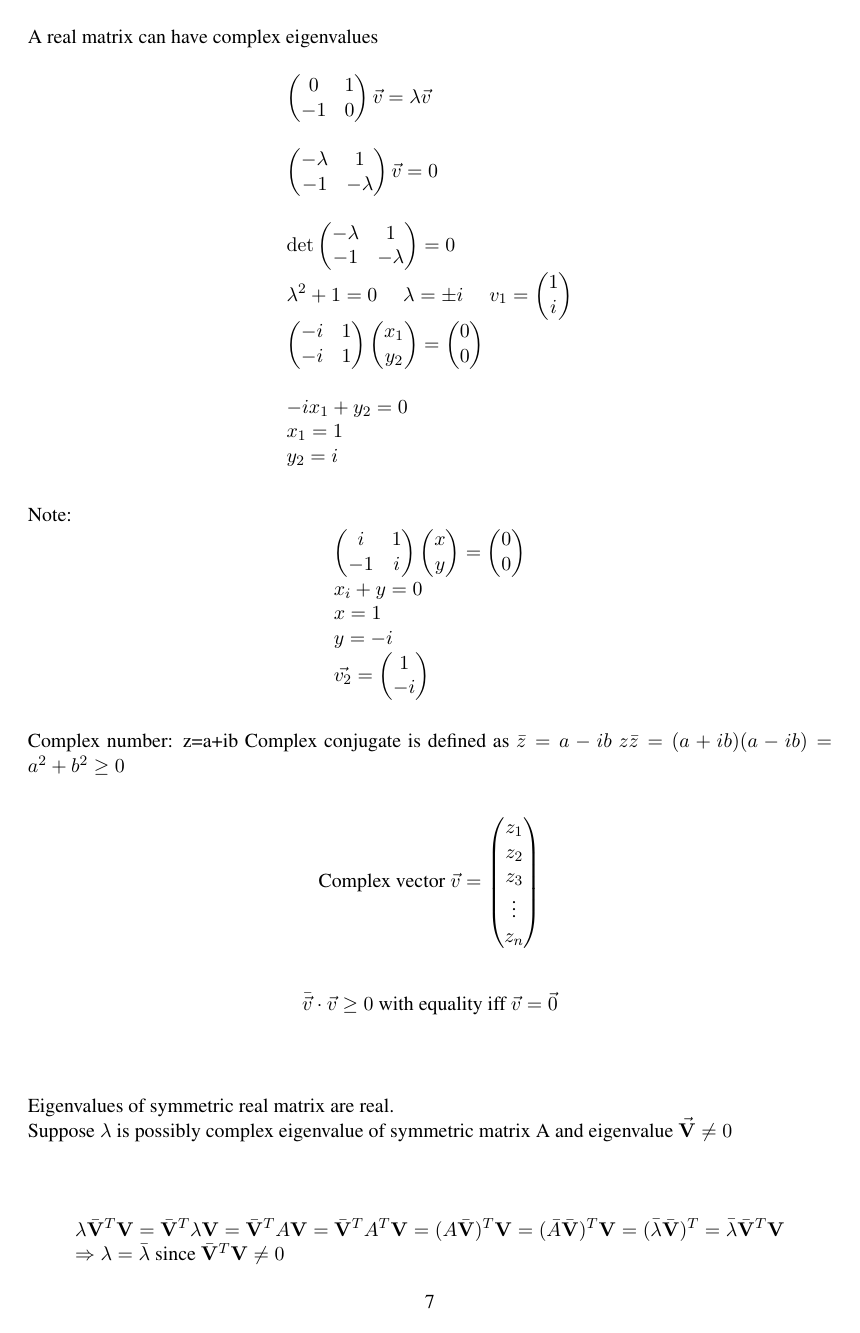
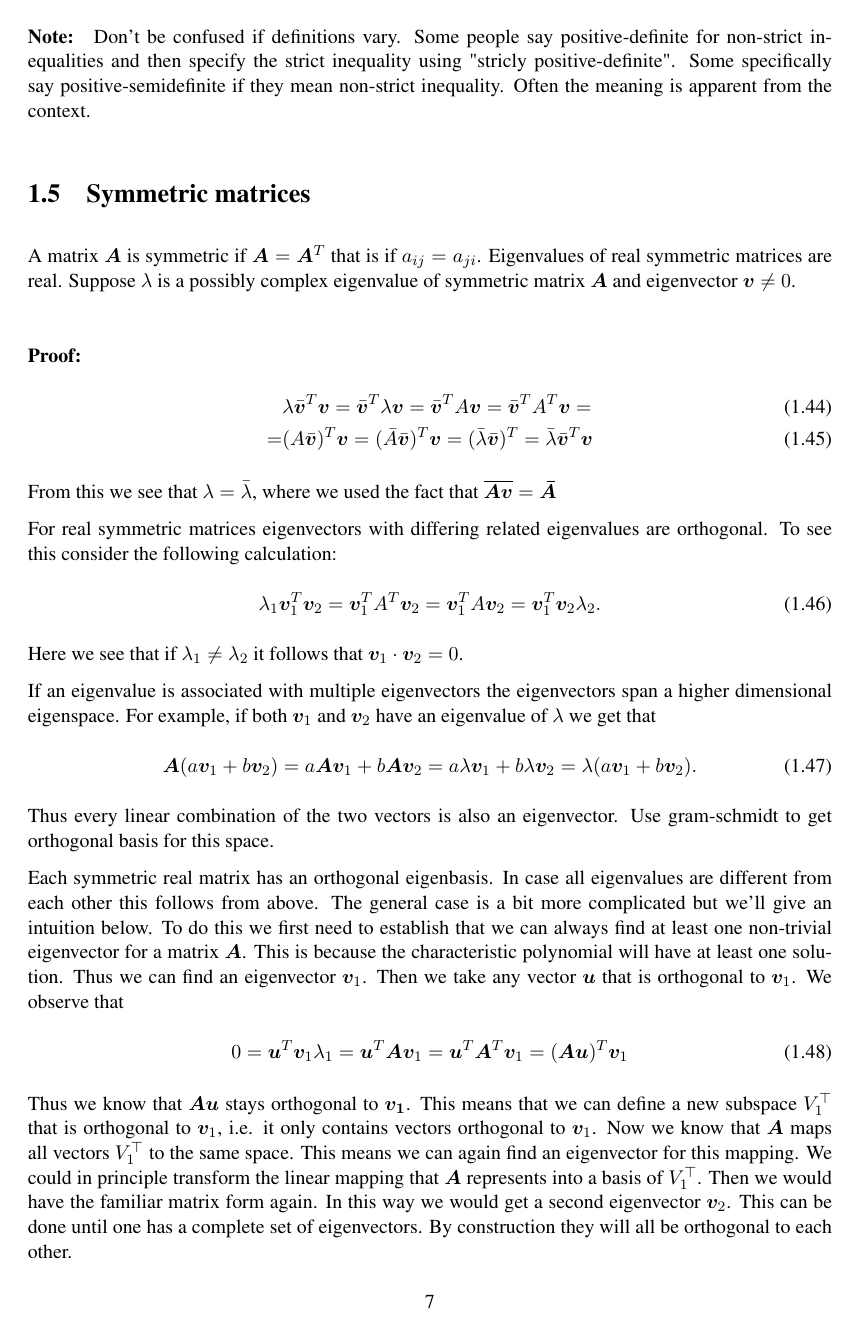
Before and after one commit to renzph/basic-methods-data-analysis-notes, a LaTeX thesis (main.tex, which reads la-basics.tex): page 9 of 43. Compiled offline with pdfLaTeX.

Commit message:
"removed stray content"

```diff
--- a/la-basics.tex
+++ b/la-basics.tex
@@ -432,2 +446,52 @@ semi-definite $\Rightarrow$ %unique but not minimum
+\paragraph{Note:} Don't be confused if definitions vary. Some people say positive-definite for non-strict inequalities and then
+specify the strict inequality using "stricly positive-definite". Some specifically say positive-semidefinite if they mean non-strict inequality.
+Often the meaning is apparent from the context.
+
+\section{Symmetric matrices}
+A matrix $\bm{A}$ is symmetric if $\bm{A} = \bm{A}^T$ that is if $a_{ij} = a_{ji}$.
+Eigenvalues of real symmetric matrices are real.
+Suppose $\lambda$ is a possibly complex eigenvalue of symmetric matrix $\bm{A}$ and eigenvector $\bm{v} \neq 0$.
+
+\paragraph{Proof:}
+\begin{align}
+      &\lambda {\bar{\bm{v}}}^T \bm{v}   = \bar{\bm{v}}^T \lambda \bm{v} = \bar{\bm{v}}^T A\bm{v} = \bar{\bm{v}}^T A^T \bm{v}  =         \\
+     =&(A\bar{\bm{v}})^T \bm{v}       = (\bar{A}\bar{\bm{v}})^T \bm{v} = (\bar{\lambda}\bar{\bm{v}})^T = \bar{\lambda}\bar{\bm{v}}^T \bm{v}
+\end{align}
+From this we see that $\lambda = \bar{\lambda}$, where we used the fact that $\overline{\bm{Av}} = \bm{\bar{A}}$
+
+For real symmetric matrices eigenvectors with differing related eigenvalues are orthogonal.
+To see this consider the following calculation:
+\begin{align}
+    \lambda_{1} \bm{v}_1^T \bm{v}_2 = \bm{v}_1^T A^T \bm{v}_2 = \bm{v}_1^T A \bm{v}_2 = \bm{v}_1^T \bm{v}_2 \lambda_{2}.
+\end{align}
+Here we see that if $\lambda_{1} \neq \lambda_{2}$ it follows that $\bm{v}_1 \cdot \bm{v}_2 = 0$.
+
+If an eigenvalue is associated with multiple eigenvectors the eigenvectors span a higher dimensional eigenspace. For example, if both
+$\bm{v}_1$ and $\bm{v}_2$ have an eigenvalue of $\lambda$ we get that
+\begin{align}
+    \bm{A}(a\bm{v}_1+b\bm{v}_2)=a\bm{A}\bm{v}_1+ b \bm{A}\bm{v}_2=a\lambda\bm{v}_1+b\lambda\bm{v}_2= \lambda(a\bm{v}_1+b\bm{v}_2).
+\end{align}
+Thus every linear combination of the two vectors is also an eigenvector.
+Use gram-schmidt to get orthogonal basis for this space.
+
+Each symmetric real matrix has an orthogonal eigenbasis.
+In case all eigenvalues are different from each other this follows from above.
+The general case is a bit more complicated but we'll give an intuition below.
+To do this we first need to establish that we can always find at least one non-trivial eigenvector
+for a matrix $\bm{A}$. This is because the characteristic polynomial will have at least one solution.
+Thus we can find an eigenvector $\bm{v}_1$. Then we take any vector $\bm{u}$ that is orthogonal to $\bm{v}_1$.
+We observe that
+\begin{align}
+   0 = \bm{u}^T\bm{v}_1 \lambda_1 = \bm{u}^T\bm{Av}_1  = \bm{u}^T\bm{A}^T\bm{v}_1  = (\bm{A}\bm{u})^T\bm{v}_1
+\end{align}
+Thus we know that $\bm{Au}$ stays orthogonal to $\bm{v_1}$.
+This means that we can define a new subspace $V_1^\top$ that is orthogonal to $\bm{v}_1$, i.e. it only contains vectors orthogonal
+to $\bm{v}_1$.
+Now we know that $\bm{A}$ maps all vectors $V_1^\top$ to the same space.
+This means we can again find an eigenvector for this mapping.
+We could in principle transform the linear mapping that $\bm{A}$ represents into a basis of $V_1^\top$.
+Then we would have the familiar matrix form again.
+In this way we would get a second eigenvector $\bm{v}_2$.
+This can be done until one has a complete set of eigenvectors. By construction they will all be orthogonal to each other.
 
 
@@ -450,110 +498,2 @@ semi-definite $\Rightarrow$ %unique but not minimum
-    A real matrix can have complex eigenvalues
-    \begin{equation*}
-    \begin{array}{l}
-      \begin{pmatrix}
-          0 & 1 \\
-          -1 & 0
-      \end{pmatrix}
-      \Vec{v} = \lambda\Vec{v}\\
-      \\
-      \begin{pmatrix}
-          -\lambda & 1 \\
-          -1 & -\lambda
-      \end{pmatrix}
-      \Vec{v} =0\\
-      \\
-      \det
-      \begin{pmatrix}
-          -\lambda & 1 \\
-          -1 & -\lambda
-      \end{pmatrix}
-      =0\\
-      \lambda^2+1=0
-      \hspace{0.5cm}
-      \lambda = \pm i
-      \hspace{0.5cm}
-      v_{1}=
-      \begin{pmatrix}
-          1 \\
-          i
-      \end{pmatrix}\\
-      \vspace{0.5cm}
-      \begin{pmatrix}
-          -i & 1 \\
-          -i & 1
-      \end{pmatrix}
-      \begin{pmatrix}
-          x_{1} \\
-          y_{2}
-      \end{pmatrix}
-      =
-      \begin{pmatrix}
-          0 \\
-          0
-      \end{pmatrix}\\
-      -ix_{1}+y_{2} =0\\
-      x_{1} =1\\
-      y_{2} =i
-    \end{array}
-    \end{equation*}
 
 
-    Note:
-    \begin{equation*}
-      \begin{array}{l}
-        \begin{pmatrix}
-            i & 1 \\
-            -1 & i
-        \end{pmatrix}
-        \begin{pmatrix}
-            x \\
-            y
-        \end{pmatrix}
-        =
-        \begin{pmatrix}
-            0 \\
-            0
-        \end{pmatrix}\\
-        x_{i}+y =0 \\
-        x=1\\
-        y=-i\\
-        \Vec{v_{2}} =
-        \begin{pmatrix}
-          1 \\
-          -i
-        \end{pmatrix}\\
-      \end{array}
-    \end{equation*}
-
-    Complex number: z=a+ib
-    Complex conjugate is defined as $\bar{z}=a-ib$
-    $z\bar{z} = (a+ib)(a-ib) = a^2 + b^2 \geq 0$
-
-    \begin{equation*}
-      \begin{array}{l}
-      \text{Complex vector  } \Vec{v}=
-        \begin{pmatrix}
-            z_{1} \\
-            z_{2} \\
-            z_{3} \\
-            \vdots \\
-            z_{n}
-        \end{pmatrix}
-      \end{array}
-    \end{equation*}
-
-    \begin{center}
-        $\bar{\Vec{v}} \cdot \Vec{v} \geq 0$ with equality iff $\Vec{v} = \Vec{0}$
-    \end{center}
-    \vspace{20px}
-
-    Eigenvalues of symmetric real matrix are real. \\
-    Suppose $\lambda$ is possibly complex eigenvalue of symmetric matrix A and eigenvalue $\Vec{\mathbf{V}} \neq 0$
-    \vspace{10px}
-
-    \begin{equation*}
-      \begin{array}{l}
-        \lambda \bar{\mathbf{V}}^T \mathbf{V} = \bar{\mathbf{V}}^T \lambda \mathbf{V} = \bar{\mathbf{V}}^T A\mathbf{V} = \bar{\mathbf{V}}^T A^T \mathbf{V} = (A\bar{\mathbf{V}})^T \mathbf{V} = (\bar{A}\bar{\mathbf{V}})^T \mathbf{V} = (\bar{\lambda}\bar{\mathbf{V}})^T = \bar{\lambda}\bar{\mathbf{V}}^T \mathbf{V}\\
-        \Rightarrow \lambda = \bar{\lambda} \text{ since } \bar{\mathbf{V}}^T \mathbf{V} \neq 0\\
-      \end{array}
-    \end{equation*}
@@ -572 +499,0 @@ semi-definite $\Rightarrow$ %unique but not minimum
-    \end{equation*}
```
Also changed, not shown: pca.tex (+0 -2 lines), main.pdf, la-basics.tex (223 more changed lines), 2 other files.
